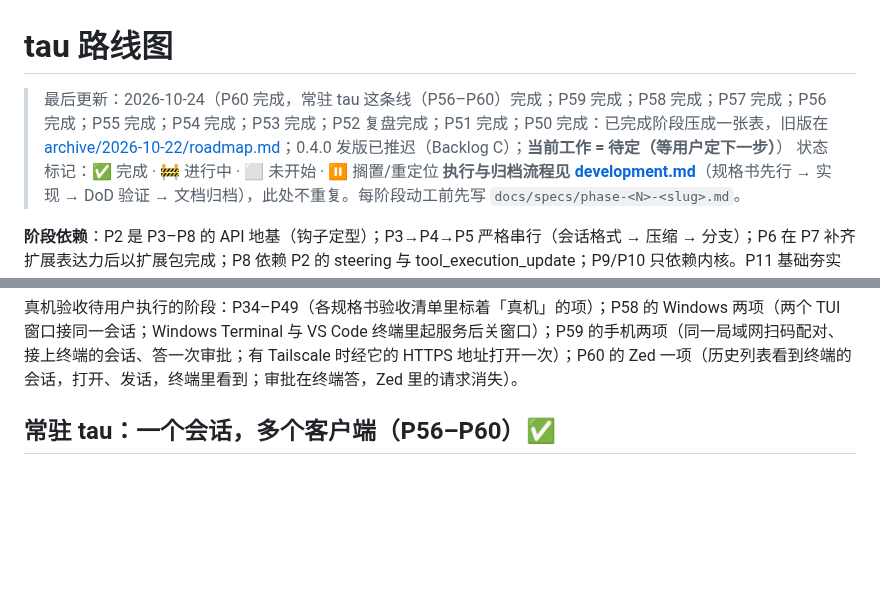
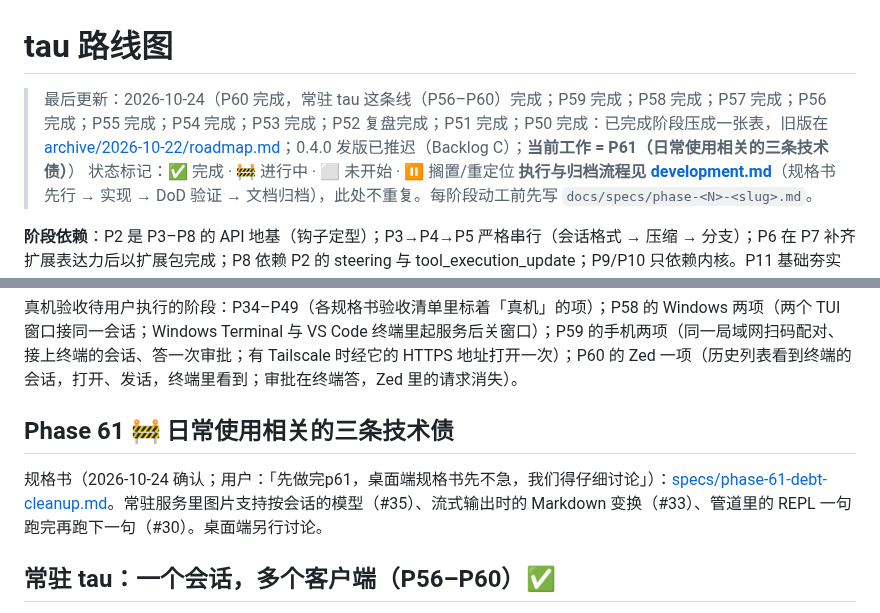
Before and after one commit to yophon/tau, a Markdown page: docs/roadmap.md, 2 parts joined by grey strips. Drawn GitHub-style; blank space fills up the shorter version.

```diff
--- a/docs/roadmap.md
+++ b/docs/roadmap.md
@@ -1,6 +1,6 @@
 # tau 路线图
 
-> 最后更新：2026-10-24（P60 完成，常驻 tau 这条线（P56–P60）完成；P59 完成；P58 完成；P57 完成；P56 完成；P55 完成；P54 完成；P53 完成；P52 复盘完成；P51 完成；P50 完成：已完成阶段压成一张表，旧版在 [archive/2026-10-22/roadmap.md](archive/2026-10-22/roadmap.md)；0.4.0 发版已推迟（Backlog C）；**当前工作 = 待定（等用户定下一步）**）
+> 最后更新：2026-10-24（P60 完成，常驻 tau 这条线（P56–P60）完成；P59 完成；P58 完成；P57 完成；P56 完成；P55 完成；P54 完成；P53 完成；P52 复盘完成；P51 完成；P50 完成：已完成阶段压成一张表，旧版在 [archive/2026-10-22/roadmap.md](archive/2026-10-22/roadmap.md)；0.4.0 发版已推迟（Backlog C）；**当前工作 = P61（日常使用相关的三条技术债）**）
 > 状态标记：✅ 完成 · 🚧 进行中 · ⬜ 未开始 · ⏸ 搁置/重定位
 > **执行与归档流程见 [development.md](development.md)**（规格书先行 → 实现 → DoD 验证 → 文档归档），此处不重复。每阶段动工前先写 `docs/specs/phase-<N>-<slug>.md`。
 
@@ -76,6 +76,10 @@
 | [P60](specs/phase-60-editor-acp.md) | 常驻 tau 第五步：编辑器——`--mode acp` 改成协议上的适配层，连接策略同 TUI；`session/list`（终端的会话排前）、load、resume、close；别的客户端的话与设置推给编辑器；审批先答为准、别处答了以 `$/cancel_request` 撤回；会话配置项（档位、模型、推理强度）；对话框走 `elicitation/create`；工具直接读写磁盘（去掉经编辑器读写）；协议加客户端带来的 MCP server（只限本机） | 2026-10-24 | D62 |
 
 真机验收待用户执行的阶段：P34–P49（各规格书验收清单里标着「真机」的项）；P58 的 Windows 两项（两个 TUI 窗口接同一会话；Windows Terminal 与 VS Code 终端里起服务后关窗口）；P59 的手机两项（同一局域网扫码配对、接上终端的会话、答一次审批；有 Tailscale 时经它的 HTTPS 地址打开一次）；P60 的 Zed 一项（历史列表看到终端的会话，打开、发话，终端里看到；审批在终端答，Zed 里的请求消失）。
+
+## Phase 61 🚧 日常使用相关的三条技术债
+
+规格书（2026-10-24 确认；用户：「先做完p61，桌面端规格书先不急，我们得仔细讨论」）：[specs/phase-61-debt-cleanup.md](specs/phase-61-debt-cleanup.md)。常驻服务里图片支持按会话的模型（#35）、流式输出时的 Markdown 变换（#33）、管道里的 REPL 一句跑完再跑下一句（#30）。桌面端另行讨论。
 
 ## 常驻 tau：一个会话，多个客户端（P56–P60）✅
 
```
Also changed, not shown: docs/specs/phase-61-debt-cleanup.md (added, +64 -0 lines).
